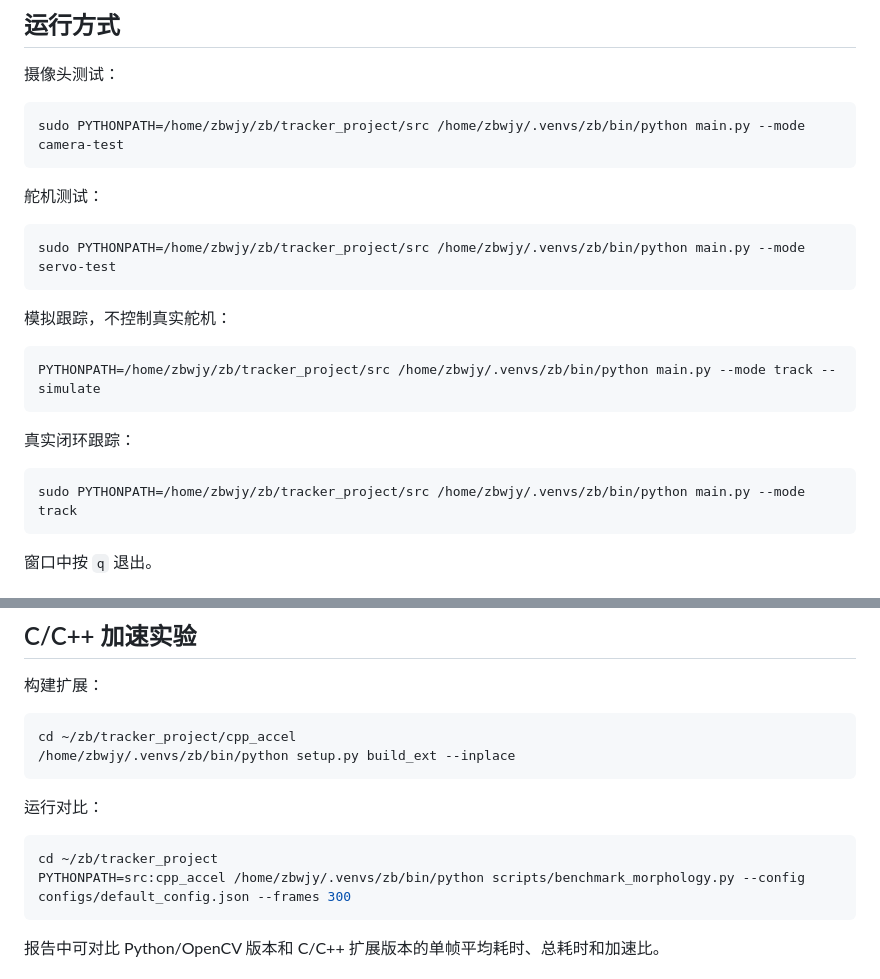
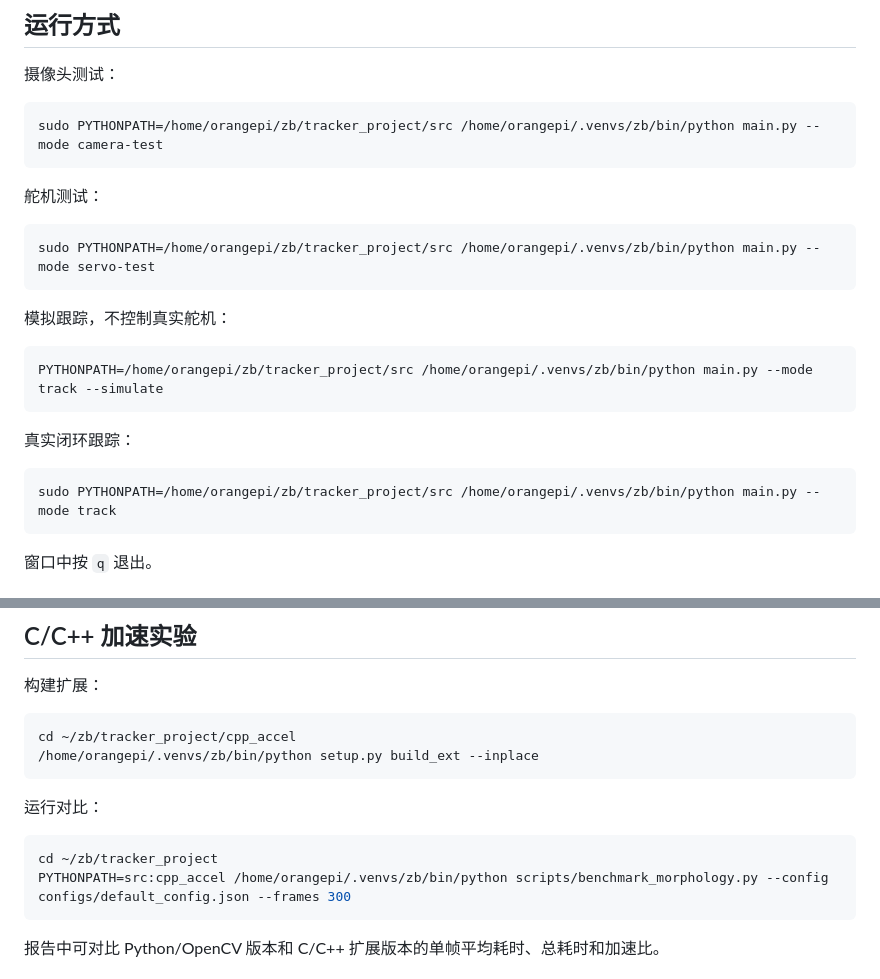
Before and after one commit to yys806/zb_tracker_project, a Markdown page: README.md, 2 parts joined by grey strips. Rendered like a GitHub page.

Commit message:
docs: update OrangePi username paths

````diff
--- a/README.md
+++ b/README.md
@@ -90,25 +90,25 @@ python -c "import cv2; import smbus2; print('opencv and smbus2 ok')"
 摄像头测试：
 
 ```bash
-sudo PYTHONPATH=/home/zbwjy/zb/tracker_project/src /home/zbwjy/.venvs/zb/bin/python main.py --mode camera-test
+sudo PYTHONPATH=/home/orangepi/zb/tracker_project/src /home/orangepi/.venvs/zb/bin/python main.py --mode camera-test
 ```
 
 舵机测试：
 
 ```bash
-sudo PYTHONPATH=/home/zbwjy/zb/tracker_project/src /home/zbwjy/.venvs/zb/bin/python main.py --mode servo-test
+sudo PYTHONPATH=/home/orangepi/zb/tracker_project/src /home/orangepi/.venvs/zb/bin/python main.py --mode servo-test
 ```
 
 模拟跟踪，不控制真实舵机：
 
 ```bash
-PYTHONPATH=/home/zbwjy/zb/tracker_project/src /home/zbwjy/.venvs/zb/bin/python main.py --mode track --simulate
+PYTHONPATH=/home/orangepi/zb/tracker_project/src /home/orangepi/.venvs/zb/bin/python main.py --mode track --simulate
 ```
 
 真实闭环跟踪：
 
 ```bash
-sudo PYTHONPATH=/home/zbwjy/zb/tracker_project/src /home/zbwjy/.venvs/zb/bin/python main.py --mode track
+sudo PYTHONPATH=/home/orangepi/zb/tracker_project/src /home/orangepi/.venvs/zb/bin/python main.py --mode track
 ```
 
 窗口中按 `q` 退出。
@@ -185,14 +185,14 @@ configs/default_config.json
 
 ```bash
 cd ~/zb/tracker_project/cpp_accel
-/home/zbwjy/.venvs/zb/bin/python setup.py build_ext --inplace
+/home/orangepi/.venvs/zb/bin/python setup.py build_ext --inplace
 ```
 
 运行对比：
 
 ```bash
 cd ~/zb/tracker_project
-PYTHONPATH=src:cpp_accel /home/zbwjy/.venvs/zb/bin/python scripts/benchmark_morphology.py --config configs/default_config.json --frames 300
+PYTHONPATH=src:cpp_accel /home/orangepi/.venvs/zb/bin/python scripts/benchmark_morphology.py --config configs/default_config.json --frames 300
 ```
 
 报告中可对比 Python/OpenCV 版本和 C/C++ 扩展版本的单帧平均耗时、总耗时和加速比。
````
Also changed, not shown: docs/TEST_COMMANDS.md (+14 -21 lines).
